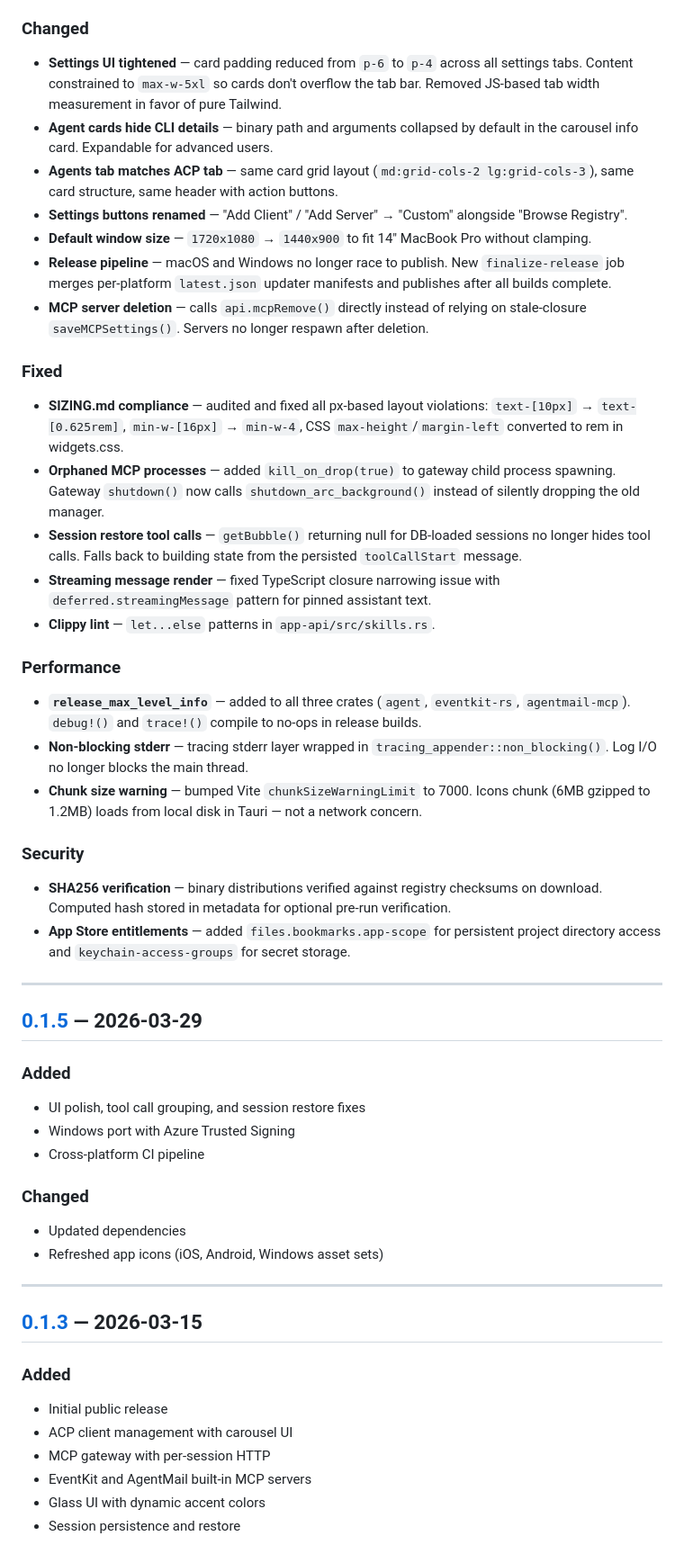
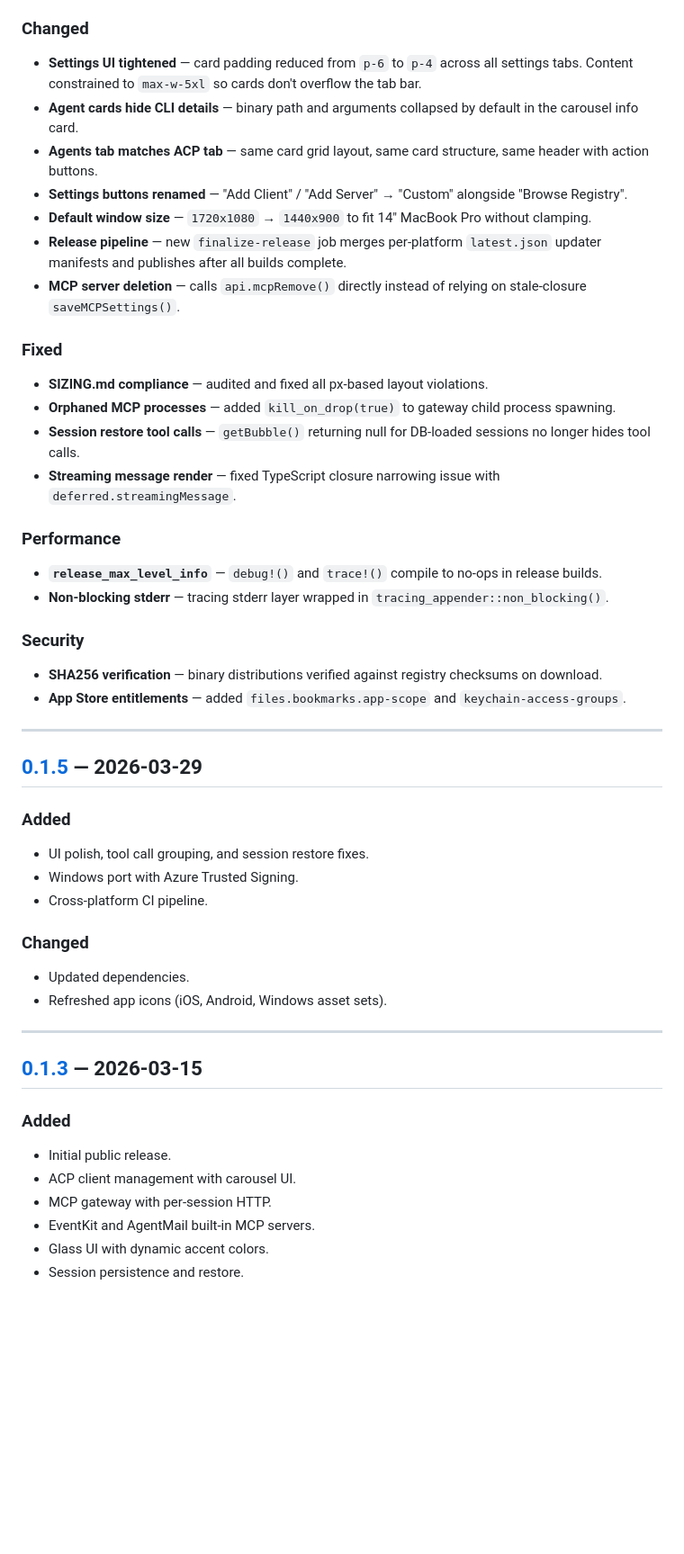
Before and after one commit to Weekendsuperhero-io/agent-releases, a Markdown page: README.md, the part around one of its changes. Shown at 90% size. Rendered like a GitHub page; blank space fills up the shorter version.

```diff
--- a/README.md
+++ b/README.md
@@ -112,32 +108,30 @@ The format follows [Keep a Changelog](https://keepachangelog.com/en/1.1.0/). Ver
 
 ### Changed
 
-- **Settings UI tightened** — card padding reduced from `p-6` to `p-4` across all settings tabs. Content constrained to `max-w-5xl` so cards don't overflow the tab bar. Removed JS-based tab width measurement in favor of pure Tailwind.
-- **Agent cards hide CLI details** — binary path and arguments collapsed by default in the carousel info card. Expandable for advanced users.
-- **Agents tab matches ACP tab** — same card grid layout (`md:grid-cols-2 lg:grid-cols-3`), same card structure, same header with action buttons.
+- **Settings UI tightened** — card padding reduced from `p-6` to `p-4` across all settings tabs. Content constrained to `max-w-5xl` so cards don't overflow the tab bar.
+- **Agent cards hide CLI details** — binary path and arguments collapsed by default in the carousel info card.
+- **Agents tab matches ACP tab** — same card grid layout, same card structure, same header with action buttons.
 - **Settings buttons renamed** — "Add Client" / "Add Server" → "Custom" alongside "Browse Registry".
 - **Default window size** — `1720x1080` → `1440x900` to fit 14" MacBook Pro without clamping.
-- **Release pipeline** — macOS and Windows no longer race to publish. New `finalize-release` job merges per-platform `latest.json` updater manifests and publishes after all builds complete.
-- **MCP server deletion** — calls `api.mcpRemove()` directly instead of relying on stale-closure `saveMCPSettings()`. Servers no longer respawn after deletion.
+- **Release pipeline** — new `finalize-release` job merges per-platform `latest.json` updater manifests and publishes after all builds complete.
+- **MCP server deletion** — calls `api.mcpRemove()` directly instead of relying on stale-closure `saveMCPSettings()`.
 
 ### Fixed
 
-- **SIZING.md compliance** — audited and fixed all px-based layout violations: `text-[10px]` → `text-[0.625rem]`, `min-w-[16px]` → `min-w-4`, CSS `max-height`/`margin-left` converted to rem in widgets.css.
-- **Orphaned MCP processes** — added `kill_on_drop(true)` to gateway child process spawning. Gateway `shutdown()` now calls `shutdown_arc_background()` instead of silently dropping the old manager.
-- **Session restore tool calls** — `getBubble()` returning null for DB-loaded sessions no longer hides tool calls. Falls back to building state from the persisted `toolCallStart` message.
-- **Streaming message render** — fixed TypeScript closure narrowing issue with `deferred.streamingMessage` pattern for pinned assistant text.
-- **Clippy lint** — `let...else` patterns in `app-api/src/skills.rs`.
+- **SIZING.md compliance** — audited and fixed all px-based layout violations.
+- **Orphaned MCP processes** — added `kill_on_drop(true)` to gateway child process spawning.
+- **Session restore tool calls** — `getBubble()` returning null for DB-loaded sessions no longer hides tool calls.
+- **Streaming message render** — fixed TypeScript closure narrowing issue with `deferred.streamingMessage`.
 
 ### Performance
 
-- **`release_max_level_info`** — added to all three crates (`agent`, `eventkit-rs`, `agentmail-mcp`). `debug!()` and `trace!()` compile to no-ops in release builds.
-- **Non-blocking stderr** — tracing stderr layer wrapped in `tracing_appender::non_blocking()`. Log I/O no longer blocks the main thread.
-- **Chunk size warning** — bumped Vite `chunkSizeWarningLimit` to 7000. Icons chunk (6MB gzipped to 1.2MB) loads from local disk in Tauri — not a network concern.
+- **`release_max_level_info`** — `debug!()` and `trace!()` compile to no-ops in release builds.
+- **Non-blocking stderr** — tracing stderr layer wrapped in `tracing_appender::non_blocking()`.
 
 ### Security
 
-- **SHA256 verification** — binary distributions verified against registry checksums on download. Computed hash stored in metadata for optional pre-run verification.
-- **App Store entitlements** — added `files.bookmarks.app-scope` for persistent project directory access and `keychain-access-groups` for secret storage.
+- **SHA256 verification** — binary distributions verified against registry checksums on download.
+- **App Store entitlements** — added `files.bookmarks.app-scope` and `keychain-access-groups`.
 
 ---
 
@@ -145,14 +139,14 @@ The format follows [Keep a Changelog](https://keepachangelog.com/en/1.1.0/). Ver
 
 ### Added
 
-- UI polish, tool call grouping, and session restore fixes
-- Windows port with Azure Trusted Signing
-- Cross-platform CI pipeline
+- UI polish, tool call grouping, and session restore fixes.
+- Windows port with Azure Trusted Signing.
+- Cross-platform CI pipeline.
 
 ### Changed
 
-- Updated dependencies
-- Refreshed app icons (iOS, Android, Windows asset sets)
+- Updated dependencies.
+- Refreshed app icons (iOS, Android, Windows asset sets).
 
 ---
 
@@ -160,10 +154,10 @@ The format follows [Keep a Changelog](https://keepachangelog.com/en/1.1.0/). Ver
 
 ### Added
 
-- Initial public release
-- ACP client management with carousel UI
-- MCP gateway with per-session HTTP
-- EventKit and AgentMail built-in MCP servers
-- Glass UI with dynamic accent colors
-- Session persistence and restore
+- Initial public release.
+- ACP client management with carousel UI.
+- MCP gateway with per-session HTTP.
+- EventKit and AgentMail built-in MCP servers.
+- Glass UI with dynamic accent colors.
+- Session persistence and restore.
 
```
Also changed, not shown: other parts of README.md (+63 -57 lines).
